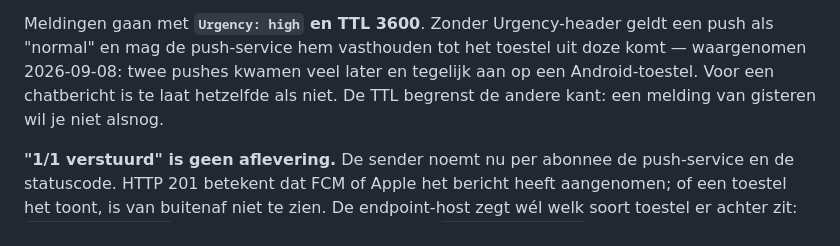
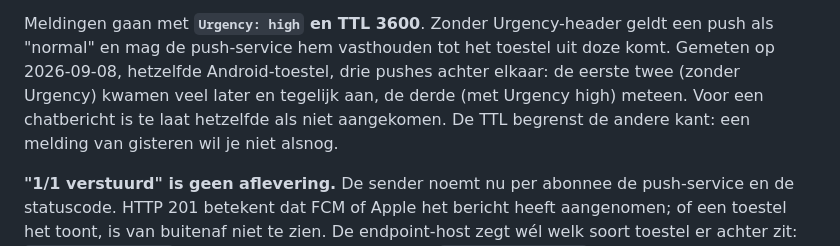
Before and after one commit to MWest2020/ratatoskr, a Markdown page: chat/README.md, the part around the change. Rendered like a GitHub page.

Commit message:
push: de Urgency-fix is in het veld bevestigd (#56)
Drie pushes achter elkaar naar hetzelfde Android-toestel: de eerste twee zonder
Urgency kwamen veel later en tegelijk aan, de derde met Urgency high meteen.
Daarmee is de verklaring (doze, niet een kapotte keten) gemeten in plaats van
beredeneerd.

Co-authored-by: Claude Opus 5 (1M context) <noreply@anthropic.com>

```diff
--- a/chat/README.md
+++ b/chat/README.md
@@ -94,9 +94,11 @@ Wat waar staat en terug moet na een redeploy of host-herstel:
 
 Meldingen gaan met **`Urgency: high` en TTL 3600**. Zonder Urgency-header geldt
 een push als "normal" en mag de push-service hem vasthouden tot het toestel uit
-doze komt — waargenomen 2026-09-08: twee pushes kwamen veel later en tegelijk aan
-op een Android-toestel. Voor een chatbericht is te laat hetzelfde als niet. De TTL
-begrenst de andere kant: een melding van gisteren wil je niet alsnog.
+doze komt. Gemeten op 2026-09-08, hetzelfde Android-toestel, drie pushes achter
+elkaar: de eerste twee (zonder Urgency) kwamen veel later en tegelijk aan, de
+derde (met Urgency high) meteen. Voor een chatbericht is te laat hetzelfde als
+niet aangekomen. De TTL begrenst de andere kant: een melding van gisteren wil je
+niet alsnog.
 
 **"1/1 verstuurd" is geen aflevering.** De sender noemt nu per abonnee de
 push-service en de statuscode. HTTP 201 betekent dat FCM of Apple het bericht
```
